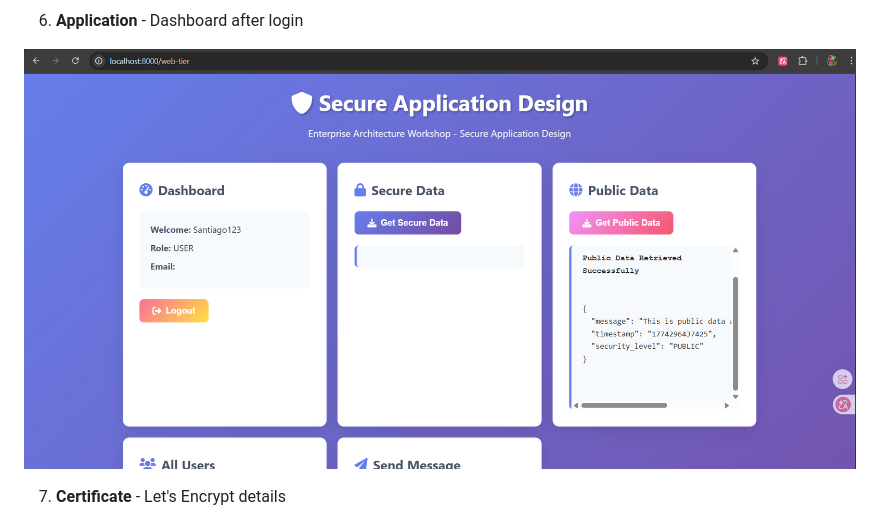
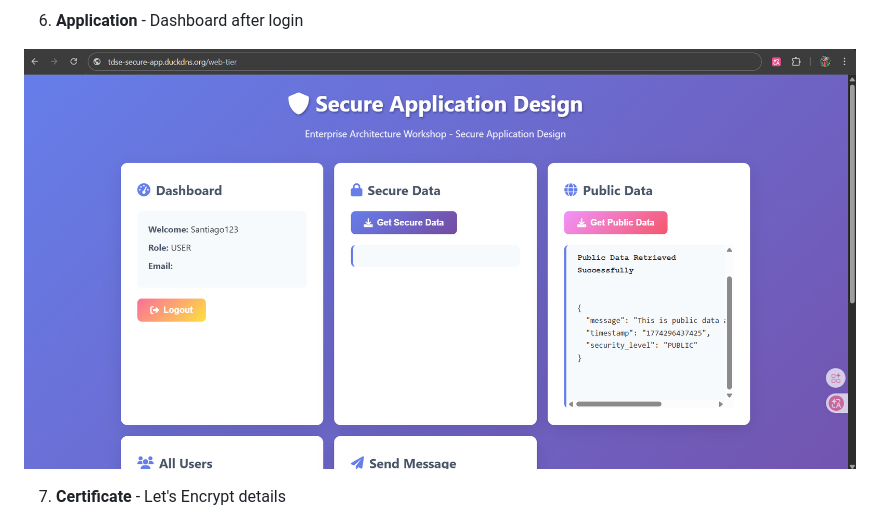
Before and after one commit to SantiagoAmaya21/TDSE_secure-application-design, a Markdown page: scripts/aws-academy-guide.md, the part around the change. GitHub-like rendering.

Commit message:
Change application dashboard image reference
Updated image reference for the application dashboard.

```diff
--- a/scripts/aws-academy-guide.md
+++ b/scripts/aws-academy-guide.md
@@ -275,7 +275,7 @@ sudo firewall-cmd --reload
 
 6. **Application** - Dashboard after login
 
-![imagen5](../img/imagen5.png)
+![imagen7](../img/imagen7.png)
 
 7. **Certificate** - Let's Encrypt details
 
```
